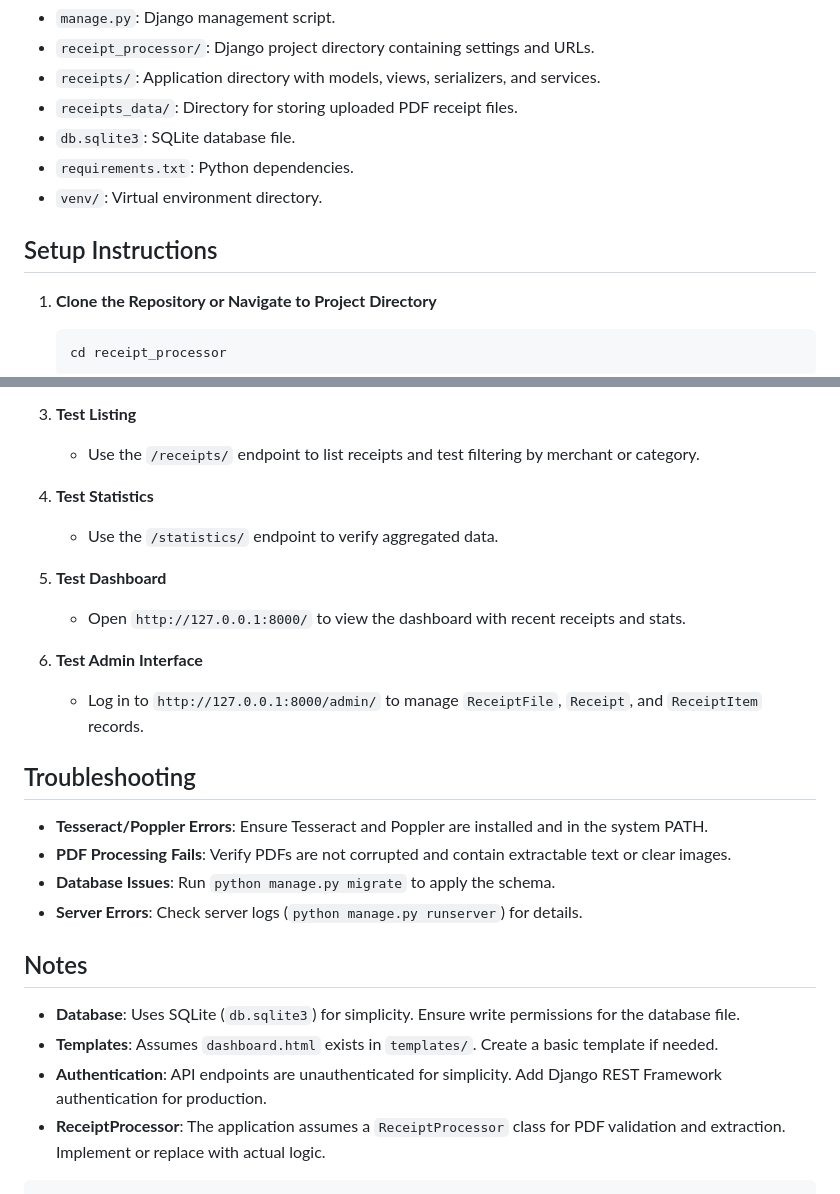
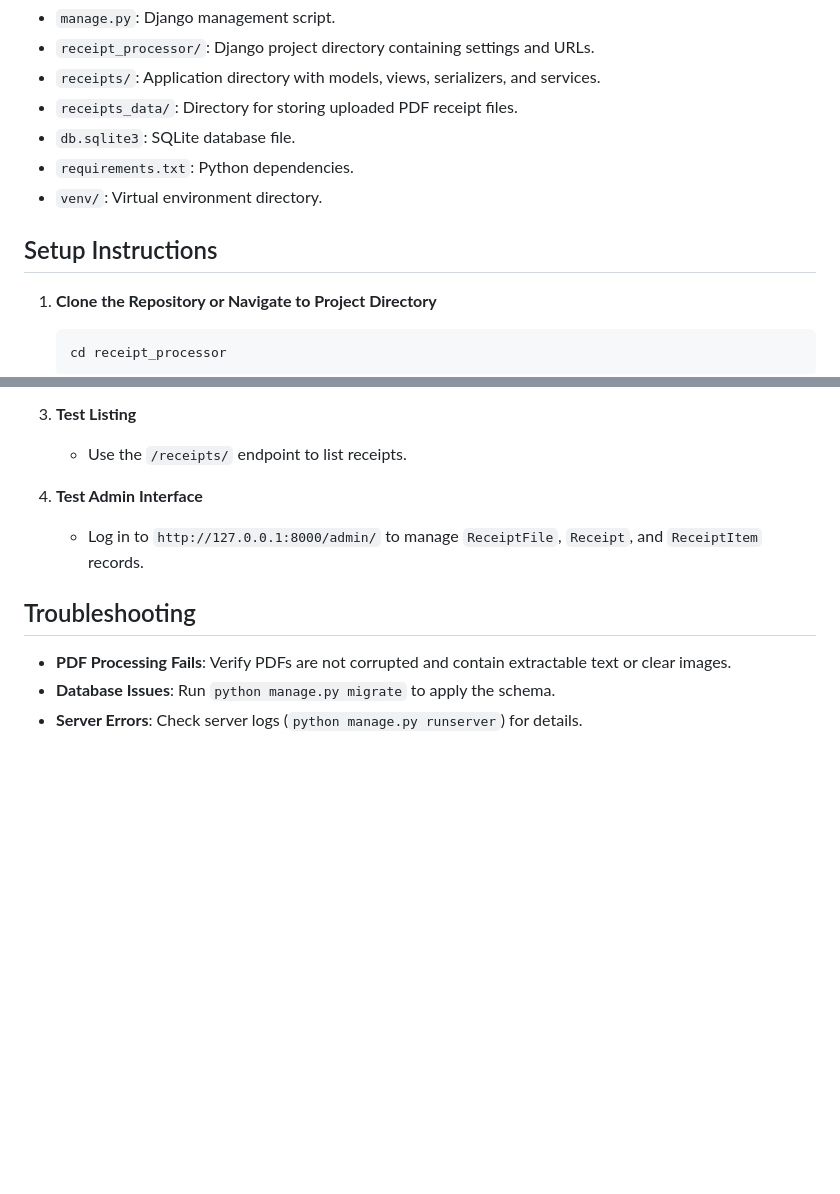
Before and after one commit to dineshroyal9121687814/Automateaccounts, a Markdown page: README.md, 2 parts joined by grey strips. GitHub-like rendering; blank space fills up the shorter version.

````diff
--- a/README.md
+++ b/README.md
@@ -13,8 +12,8 @@ A Django-based application for processing receipt PDF files, extracting key deta
 - `requirements.txt`: Python dependencies.
 - `venv/`: Virtual environment directory.
 
+## Setup Instructions
 
-## Setup Instructions
 1. **Clone the Repository or Navigate to Project Directory**
    ```bash
    cd receipt_processor
@@ -161,28 +124,12 @@ Use tools like `curl` or Postman to test the REST API.
 
 3. **Test Listing**
-   - Use the `/receipts/` endpoint to list receipts and test filtering by merchant or category.
+   - Use the `/receipts/` endpoint to list receipts.
 
-4. **Test Statistics**
-   - Use the `/statistics/` endpoint to verify aggregated data.
-
-5. **Test Dashboard**
-   - Open `http://127.0.0.1:8000/` to view the dashboard with recent receipts and stats.
-
-6. **Test Admin Interface**
+4. **Test Admin Interface**
    - Log in to `http://127.0.0.1:8000/admin/` to manage `ReceiptFile`, `Receipt`, and `ReceiptItem` records.
 
 ## Troubleshooting
 
-- **Tesseract/Poppler Errors**: Ensure Tesseract and Poppler are installed and in the system PATH.
 - **PDF Processing Fails**: Verify PDFs are not corrupted and contain extractable text or clear images.
 - **Database Issues**: Run `python manage.py migrate` to apply the schema.
 - **Server Errors**: Check server logs (`python manage.py runserver`) for details.
-
-## Notes
-
-- **Database**: Uses SQLite (`db.sqlite3`) for simplicity. Ensure write permissions for the database file.
-- **Templates**: Assumes `dashboard.html` exists in `templates/`. Create a basic template if needed.
-- **Authentication**: API endpoints are unauthenticated for simplicity. Add Django REST Framework authentication for production.
-- **ReceiptProcessor**: The application assumes a `ReceiptProcessor` class for PDF validation and extraction. Implement or replace with actual logic.
-
-```
````
Also changed, not shown: other parts of README.md (+24 -61 lines).
